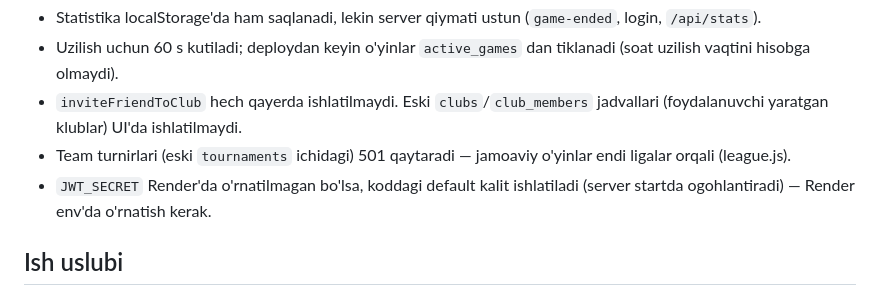
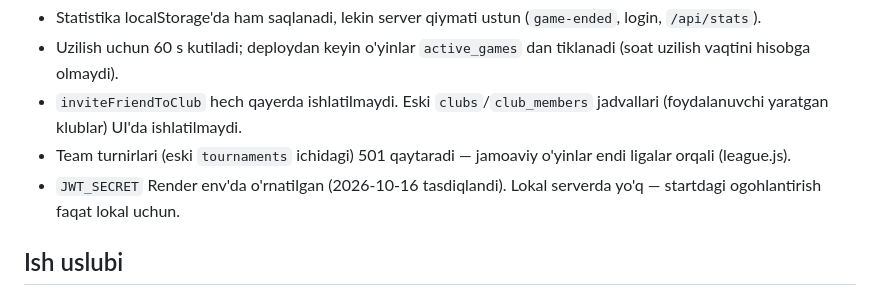
Before and after one commit to nazokat8324-max/chessdom-com, a Markdown page: CLAUDE.md, the part around the change. Drawn GitHub-style.

Commit message:
Note that JWT_SECRET is already set on Render
Co-Authored-By: Claude Opus 5.5 <noreply@anthropic.com>

```diff
--- a/CLAUDE.md
+++ b/CLAUDE.md
@@ -120,7 +120,7 @@ Hali qolganlar:
 - Uzilish uchun 60 s kutiladi; deploydan keyin o'yinlar `active_games` dan tiklanadi (soat uzilish vaqtini hisobga olmaydi).
 - `inviteFriendToClub` hech qayerda ishlatilmaydi. Eski `clubs`/`club_members` jadvallari (foydalanuvchi yaratgan klublar) UI'da ishlatilmaydi.
 - Team turnirlari (eski `tournaments` ichidagi) 501 qaytaradi — jamoaviy o'yinlar endi ligalar orqali (league.js).
-- `JWT_SECRET` Render'da o'rnatilmagan bo'lsa, koddagi default kalit ishlatiladi (server startda ogohlantiradi) — Render env'da o'rnatish kerak.
+- `JWT_SECRET` Render env'da o'rnatilgan (2026-10-16 tasdiqlandi). Lokal serverda yo'q — startdagi ogohlantirish faqat lokal uchun.
 ## Ish uslubi
 - Kod uslubiga moslash: global `window.*` funksiyalar, `typeof x === 'function'` tekshiruvlari, o'zbekcha toast/alert matnlari, i18n uchun `i18next.t(key, {defaultValue})`.
 - Commit xabarlari inglizcha, qisqa, buyruq shaklida (masalan "Assign colors server-side and validate turn on make-move").
```
